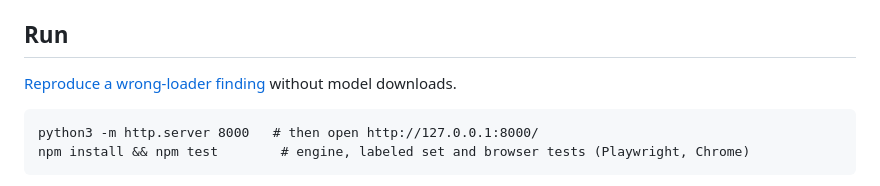
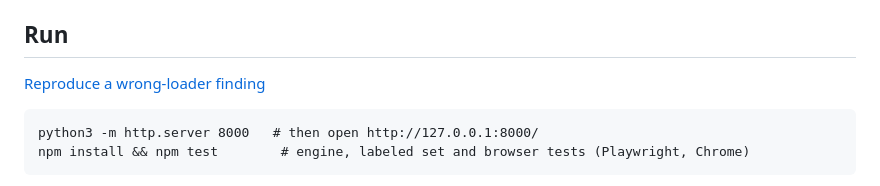
Before and after one commit to CyberNative-AI/comfy-qwen-preflight, a Markdown page: README.md, the part around the change. Drawn GitHub-style.

Commit message:
Keep the walkthrough link concise

```diff
--- a/README.md
+++ b/README.md
@@ -14,7 +14,7 @@ Each rule cites its primary source in `engine.js` (`SOURCES`): the Comfy-Org and
 
 ## Run
 
-[Reproduce a wrong-loader finding](docs/wrong-loader-walkthrough.md) without model downloads.
+[Reproduce a wrong-loader finding](docs/wrong-loader-walkthrough.md)
 
     python3 -m http.server 8000   # then open http://127.0.0.1:8000/
     npm install && npm test        # engine, labeled set and browser tests (Playwright, Chrome)
```
